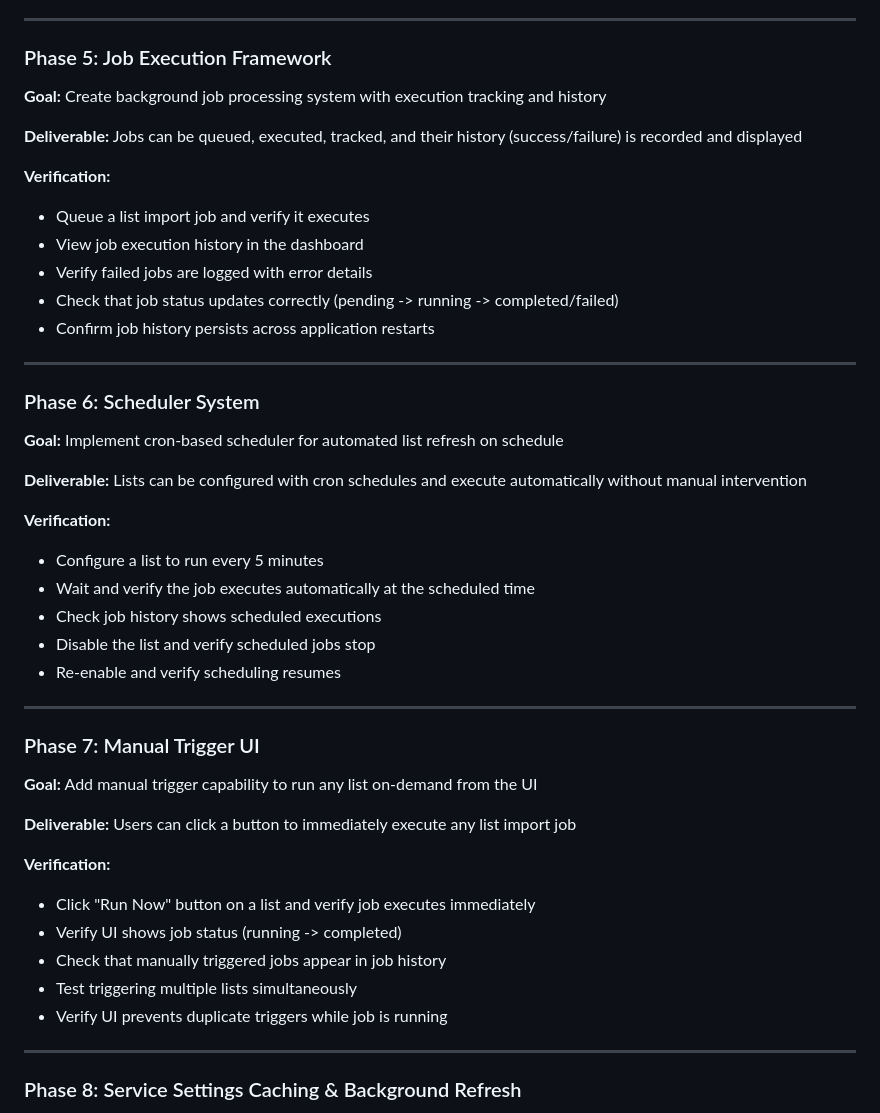
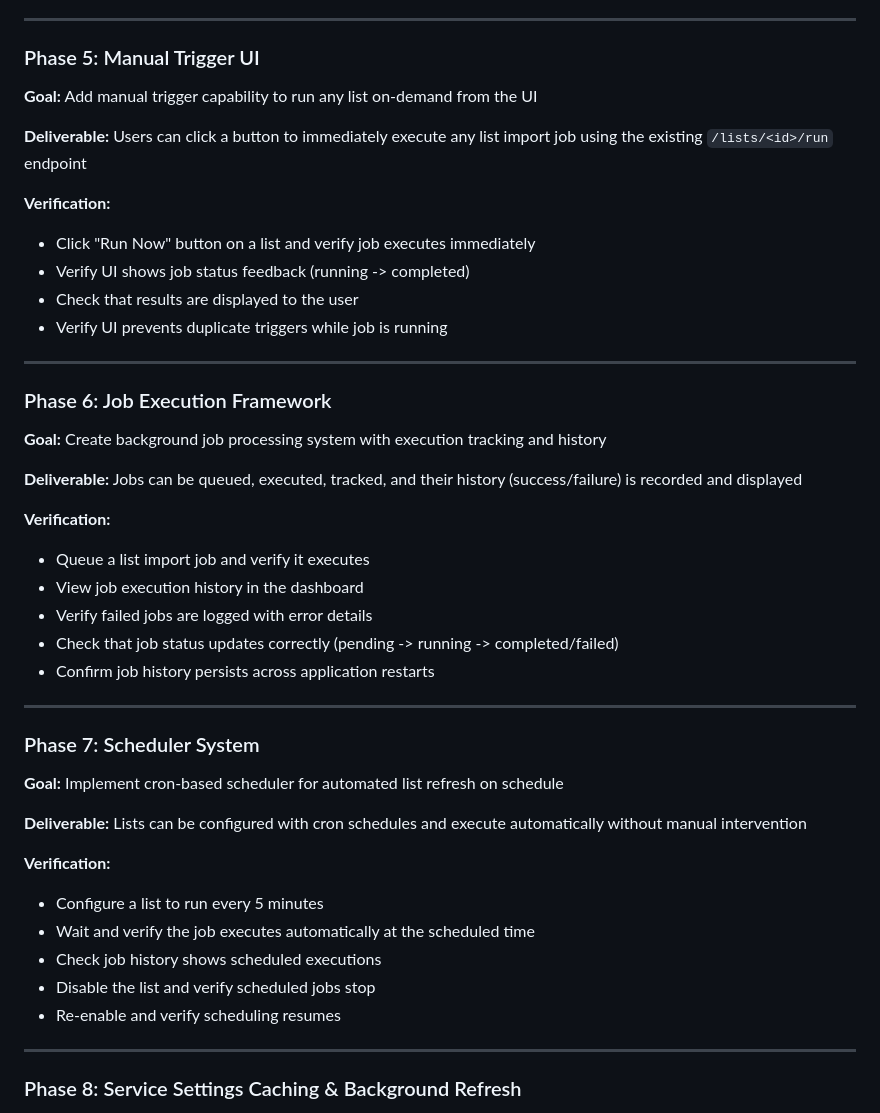
Before and after one commit to fisherd80/Listarr, a Markdown page: .planning/ROADMAP.md, the part around one of its changes. Rendered like a GitHub page.

```diff
--- a/.planning/ROADMAP.md
+++ b/.planning/ROADMAP.md
@@ -105,7 +105,21 @@ Plans:
 
 ---
 
-### Phase 5: Job Execution Framework
+### Phase 5: Manual Trigger UI
+
+**Goal:** Add manual trigger capability to run any list on-demand from the UI
+
+**Deliverable:** Users can click a button to immediately execute any list import job using the existing `/lists/<id>/run` endpoint
+
+**Verification:**
+- Click "Run Now" button on a list and verify job executes immediately
+- Verify UI shows job status feedback (running -> completed)
+- Check that results are displayed to the user
+- Verify UI prevents duplicate triggers while job is running
+
+---
+
+### Phase 6: Job Execution Framework
 
 **Goal:** Create background job processing system with execution tracking and history
 
@@ -120,7 +134,7 @@ Plans:
 
 ---
 
-### Phase 6: Scheduler System
+### Phase 7: Scheduler System
 
 **Goal:** Implement cron-based scheduler for automated list refresh on schedule
 
@@ -132,21 +146,6 @@ Plans:
 - Check job history shows scheduled executions
 - Disable the list and verify scheduled jobs stop
 - Re-enable and verify scheduling resumes
-
----
-
-### Phase 7: Manual Trigger UI
-
-**Goal:** Add manual trigger capability to run any list on-demand from the UI
-
-**Deliverable:** Users can click a button to immediately execute any list import job
-
-**Verification:**
-- Click "Run Now" button on a list and verify job executes immediately
-- Verify UI shows job status (running -> completed)
-- Check that manually triggered jobs appear in job history
-- Test triggering multiple lists simultaneously
-- Verify UI prevents duplicate triggers while job is running
 
 ---
 
```
Also changed, not shown: other parts of .planning/ROADMAP.md (+27 -3 lines), .planning/STATE.md (+13 -6 lines).
